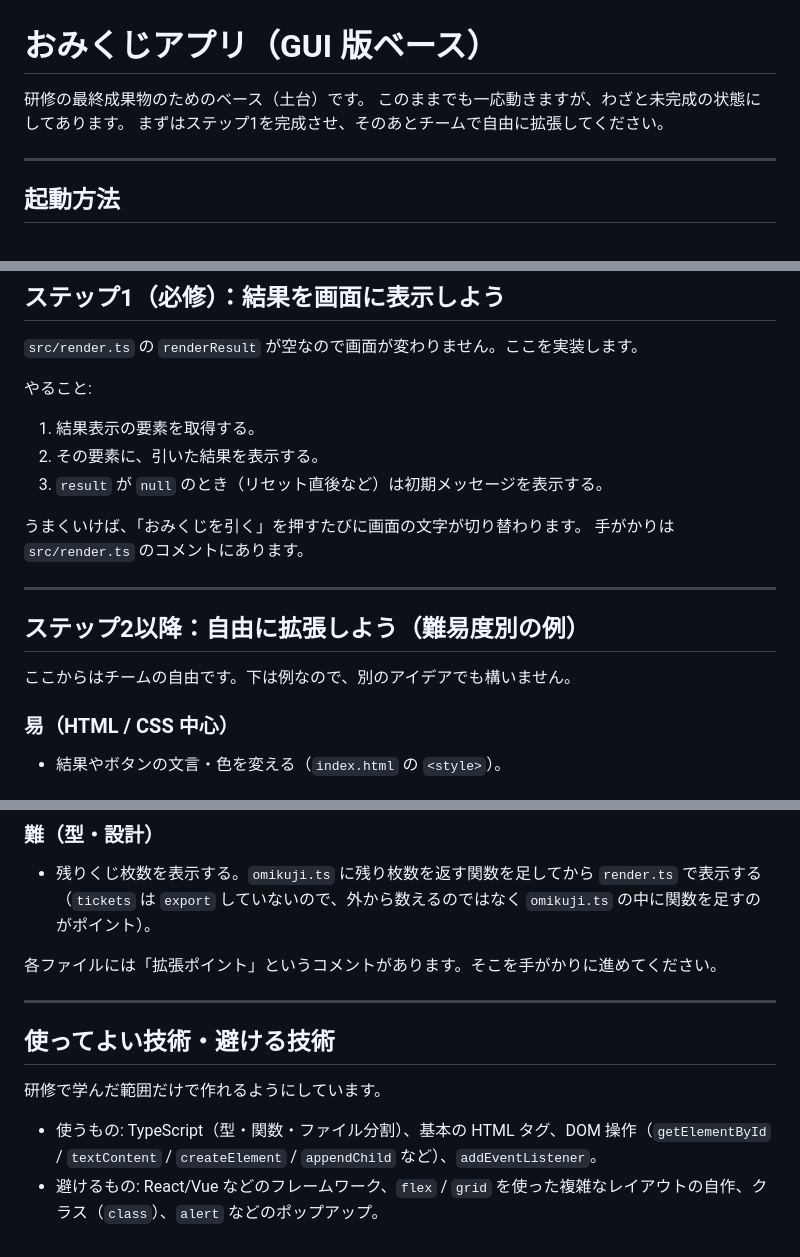
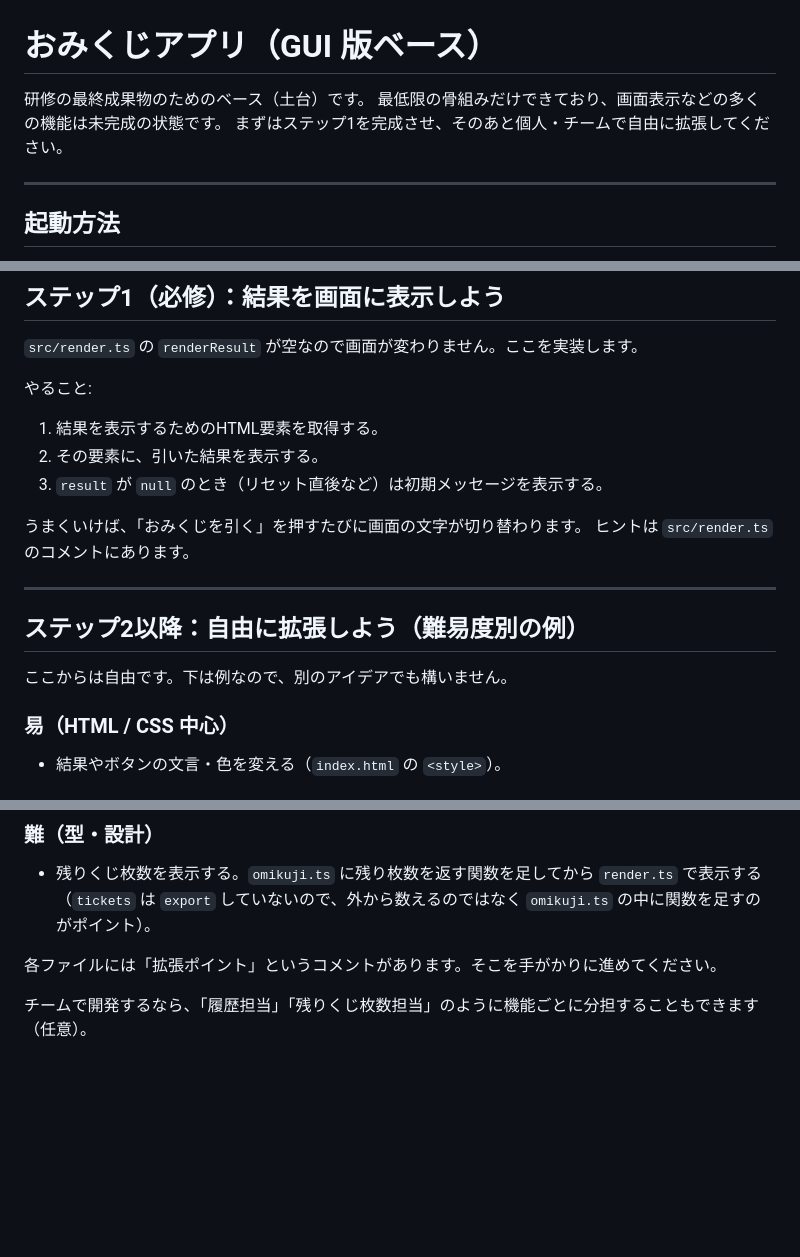
Before and after one commit to team411-uec/2026-training-base, a Markdown page: omikuji/README.md, 3 parts joined by grey strips. Drawn GitHub-style; blank space fills up the shorter version.

```diff
--- a/omikuji/README.md
+++ b/omikuji/README.md
@@ -1,8 +1,8 @@
 # おみくじアプリ（GUI 版ベース）
 
 研修の最終成果物のためのベース（土台）です。
-このままでも一応動きますが、わざと未完成の状態にしてあります。
-まずはステップ1を完成させ、そのあとチームで自由に拡張してください。
+最低限の骨組みだけできており、画面表示などの多くの機能は未完成の状態です。
+まずはステップ1を完成させ、そのあと個人・チームで自由に拡張してください。
 
 ---
 
@@ -54,18 +54,18 @@ CLI 版（小まとめ）からの対応:
 
 やること:
 
-1. 結果表示の要素を取得する。
+1. 結果を表示するためのHTML要素を取得する。
 2. その要素に、引いた結果を表示する。
 3. `result` が `null` のとき（リセット直後など）は初期メッセージを表示する。
 
 うまくいけば、「おみくじを引く」を押すたびに画面の文字が切り替わります。
-手がかりは `src/render.ts` のコメントにあります。
+ヒントは `src/render.ts` のコメントにあります。
 
 ---
 
 ## ステップ2以降：自由に拡張しよう（難易度別の例）
 
-ここからはチームの自由です。下は例なので、別のアイデアでも構いません。
+ここからは自由です。下は例なので、別のアイデアでも構いません。
 
 ### 易（HTML / CSS 中心）
 
@@ -81,11 +81,4 @@ CLI 版（小まとめ）からの対応:
 
 各ファイルには「拡張ポイント」というコメントがあります。そこを手がかりに進めてください。
 
----
-
-## 使ってよい技術・避ける技術
-
-研修で学んだ範囲だけで作れるようにしています。
-
-- 使うもの: TypeScript（型・関数・ファイル分割）、基本の HTML タグ、DOM 操作（`getElementById` / `textContent` / `createElement` / `appendChild` など）、`addEventListener`。
-- 避けるもの: React/Vue などのフレームワーク、`flex` / `grid` を使った複雑なレイアウトの自作、クラス（`class`）、`alert` などのポップアップ。
+チームで開発するなら、「履歴担当」「残りくじ枚数担当」のように機能ごとに分担することもできます（任意）。
```
Also changed, not shown: other parts of omikuji/README.md (+1 -1 lines), paint/README.md (+4 -14 lines).
